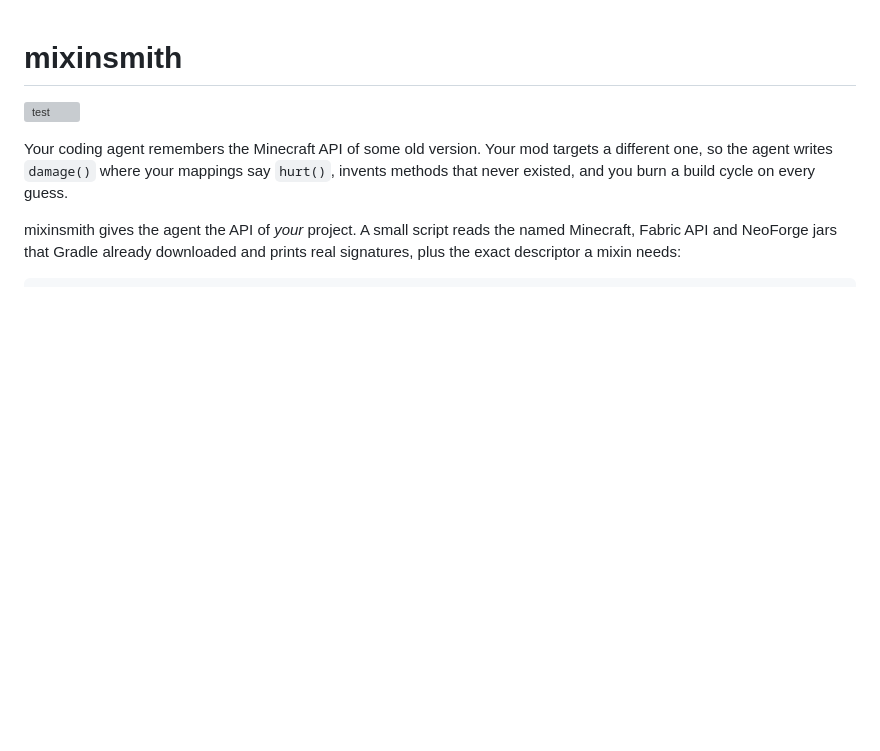
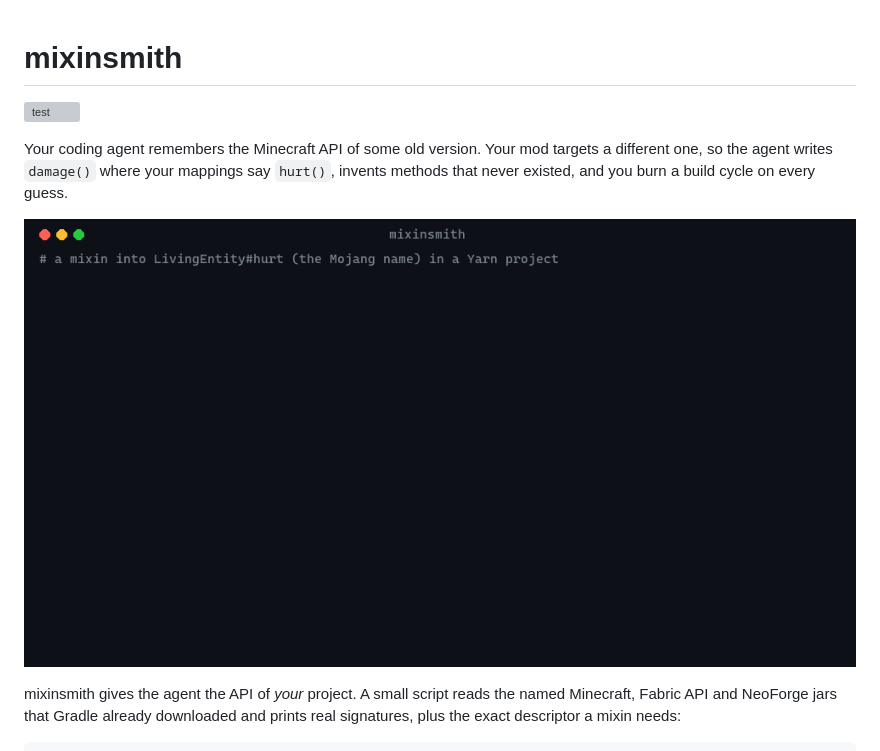
Before and after one commit to A2M33/mixinsmith, a Markdown page: README.md, the part around the change. Rendered like a GitHub page; pictures changed too: assets/demo.gif (added); blank space fills up the shorter version; grey boxes are pictures that could not be loaded.

Commit message:
Add demo GIF: broken mixin, diagnosis, lookup, fix

```diff
--- a/README.md
+++ b/README.md
@@ -5,6 +5,8 @@
 Your coding agent remembers the Minecraft API of some old version. Your mod targets a different one, so
 the agent writes `damage()` where your mappings say `hurt()`, invents methods that never existed, and you
 burn a build cycle on every guess.
+
+![A mixin aimed at the Mojang name hurt compiles, crashes the server, and mcsrc points to Entity#damage, after which the server boots](assets/demo.gif)
 
 mixinsmith gives the agent the API of *your* project. A small script reads the named Minecraft, Fabric
 API and NeoForge jars that Gradle already downloaded and prints real signatures, plus the exact descriptor
```
